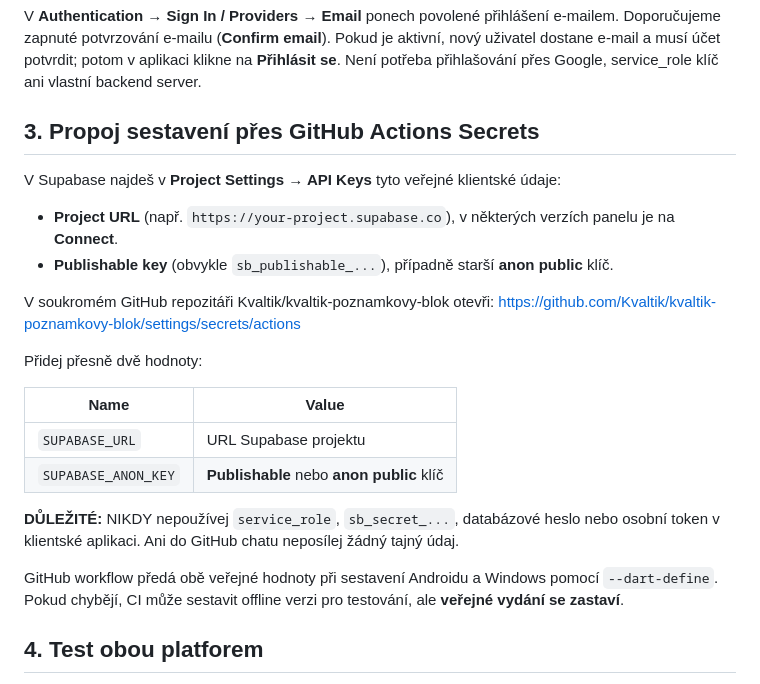
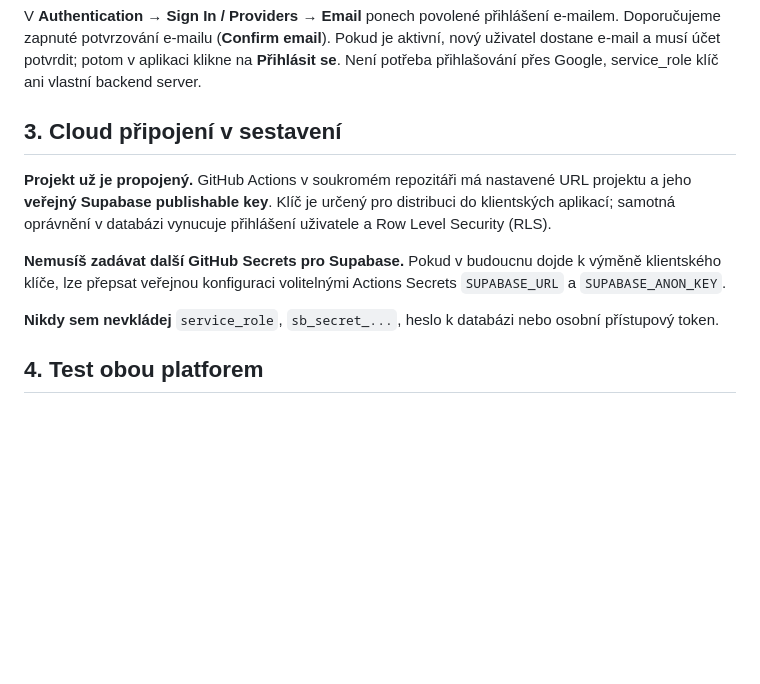
Before and after one commit to Kvaltik/kvaltik-poznamkovy-blok, a Markdown page: docs/cloud_setup.md, the part around the change. Rendered like a GitHub page; blank space fills up the shorter version.

Commit message:
docs: mark cloud database and client configuration as provisioned

```diff
--- a/docs/cloud_setup.md
+++ b/docs/cloud_setup.md
@@ -15,26 +15,19 @@ V **Authentication → Sign In / Providers → Email** ponech povolené přihlá
 Doporučujeme zapnuté potvrzování e-mailu (**Confirm email**). Pokud je aktivní, nový uživatel dostane e-mail a musí účet potvrdit; potom v aplikaci klikne na **Přihlásit se**.
 Není potřeba přihlašování přes Google, service_role klíč ani vlastní backend server.
 
-## 3. Propoj sestavení přes GitHub Actions Secrets
+## 3. Cloud připojení v sestavení
 
-V Supabase najdeš v **Project Settings → API Keys** tyto veřejné klientské údaje:
+**Projekt už je propojený.** GitHub Actions v soukromém repozitáři má nastavené
+URL projektu a jeho **veřejný Supabase publishable key**. Klíč je určený
+pro distribuci do klientských aplikací; samotná oprávnění v databázi
+vynucuje přihlášení uživatele a Row Level Security (RLS).
 
-- **Project URL** (např. `https://your-project.supabase.co`), v některých verzích panelu je na **Connect**.
-- **Publishable key** (obvykle `sb_publishable_...`), případně starší **anon public** klíč.
+**Nemusíš zadávat další GitHub Secrets pro Supabase.** Pokud v budoucnu
+dojde k výměně klientského klíče, lze přepsat veřejnou konfiguraci
+volitelnými Actions Secrets `SUPABASE_URL` a `SUPABASE_ANON_KEY`.
 
-V soukromém GitHub repozitáři Kvaltik/kvaltik-poznamkovy-blok otevři:
-https://github.com/Kvaltik/kvaltik-poznamkovy-blok/settings/secrets/actions
-
-Přidej přesně dvě hodnoty:
-
-| Name | Value |
-| --- | --- |
-| `SUPABASE_URL` | URL Supabase projektu |
-| `SUPABASE_ANON_KEY` | **Publishable** nebo **anon public** klíč |
-
-**DŮLEŽITÉ:** NIKDY nepoužívej `service_role`, `sb_secret_...`, databázové heslo nebo osobní token v klientské aplikaci. Ani do GitHub chatu neposílej žádný tajný údaj.
-
-GitHub workflow předá obě veřejné hodnoty při sestavení Androidu a Windows pomocí `--dart-define`. Pokud chybějí, CI může sestavit offline verzi pro testování, ale **veřejné vydání se zastaví**.
+**Nikdy sem nevkládej** `service_role`, `sb_secret_...`, heslo
+k databázi nebo osobní přístupový token.
 
 ## 4. Test obou platforem
 
```
